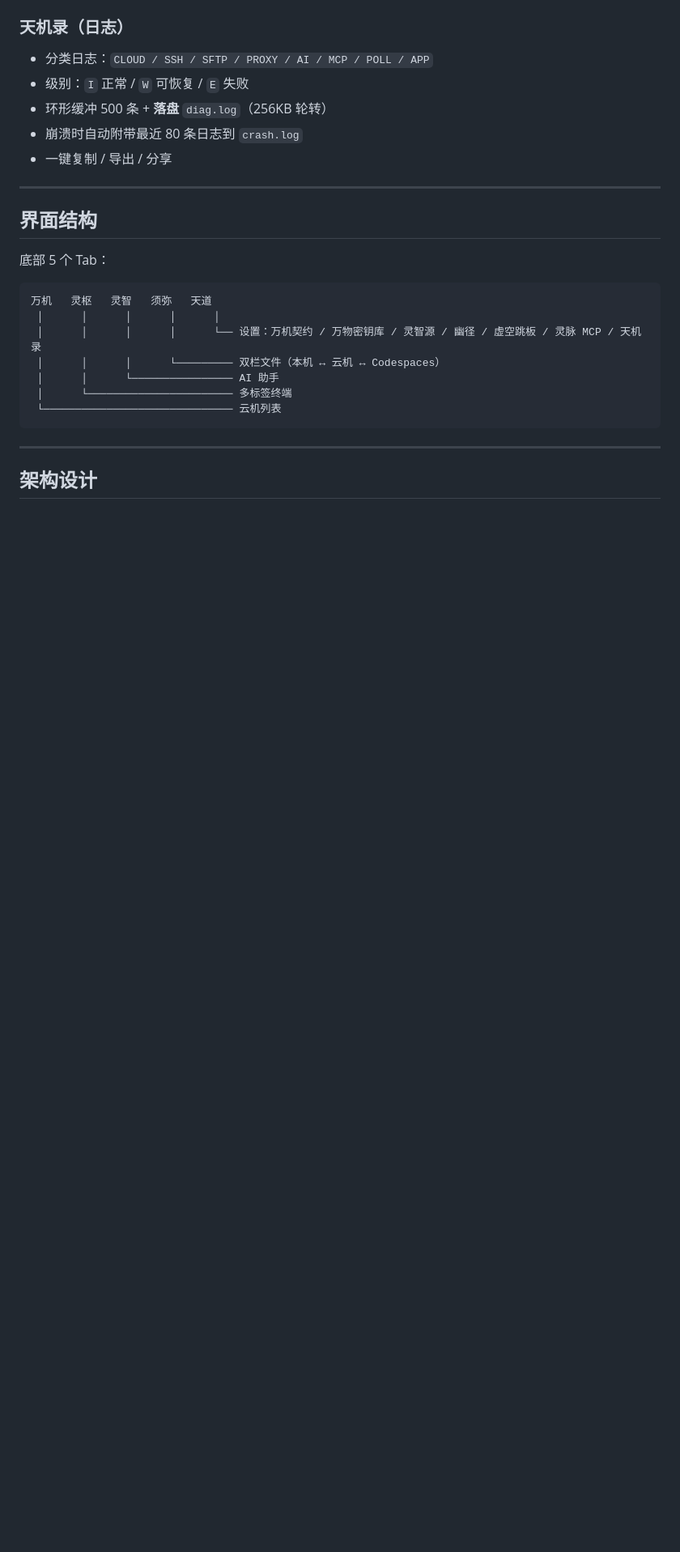
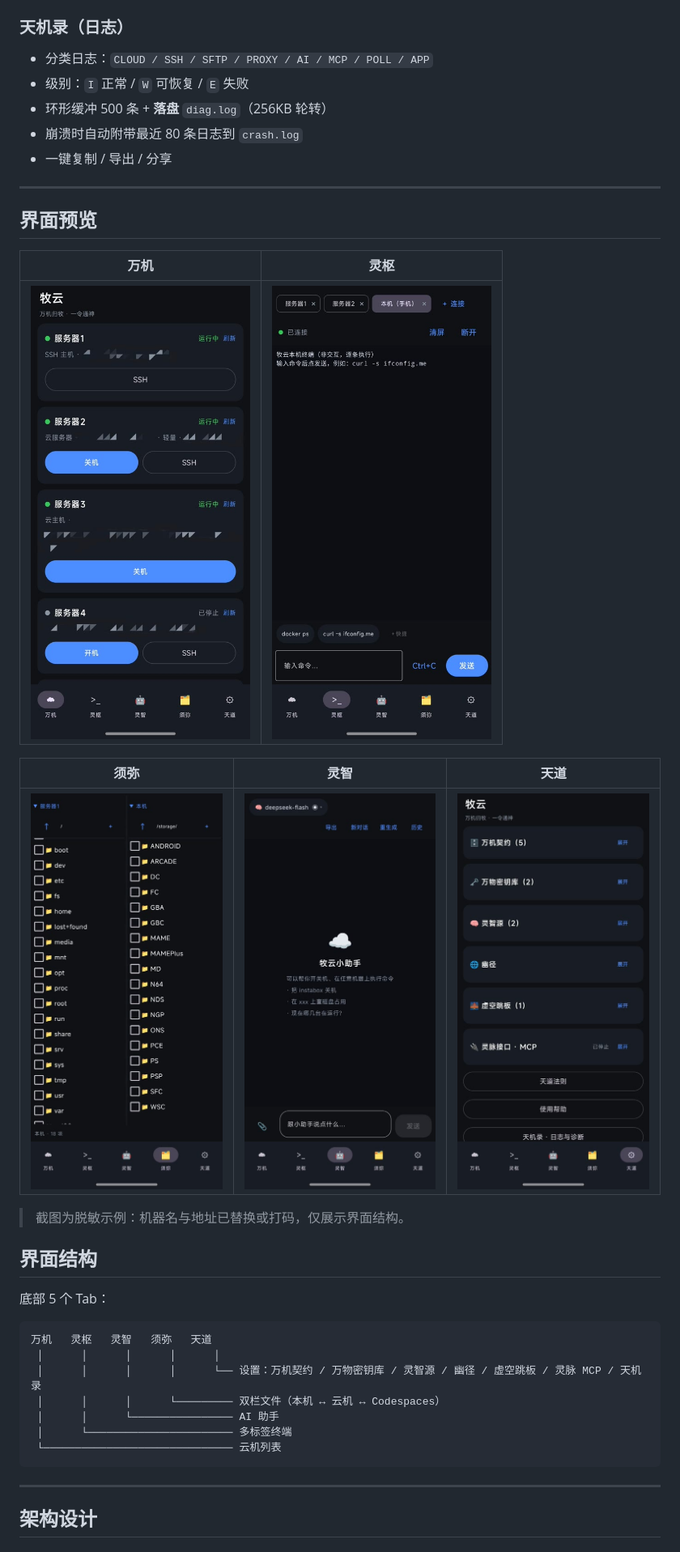
Before and after one commit to xpplus/muyun, a Markdown page: README.md, the part around the change. Shown at 81% size. GitHub-like rendering; pictures changed too: docs/screenshots/01-machines.jpg (added), docs/screenshots/02-settings.jpg (added), docs/screenshots/03-files.jpg (added); blank space fills up the shorter version.

Commit message:
docs: add sanitized screenshots (machines/terminal/files/AI/settings)

```diff
--- a/README.md
+++ b/README.md
@@ -144,6 +144,18 @@
 - 一键复制 / 导出 / 分享
 
 ---
+
+## 界面预览
+
+| 万机 | 灵枢 |
+|---|---|
+| ![万机](docs/screenshots/01-machines.jpg) | ![灵枢](docs/screenshots/05-terminal.jpg) |
+
+| 须弥 | 灵智 | 天道 |
+|---|---|---|
+| ![须弥](docs/screenshots/03-files.jpg) | ![灵智](docs/screenshots/04-ai.jpg) | ![天道](docs/screenshots/02-settings.jpg) |
+
+> 截图为脱敏示例：机器名与地址已替换或打码，仅展示界面结构。
 
 ## 界面结构
 
```
